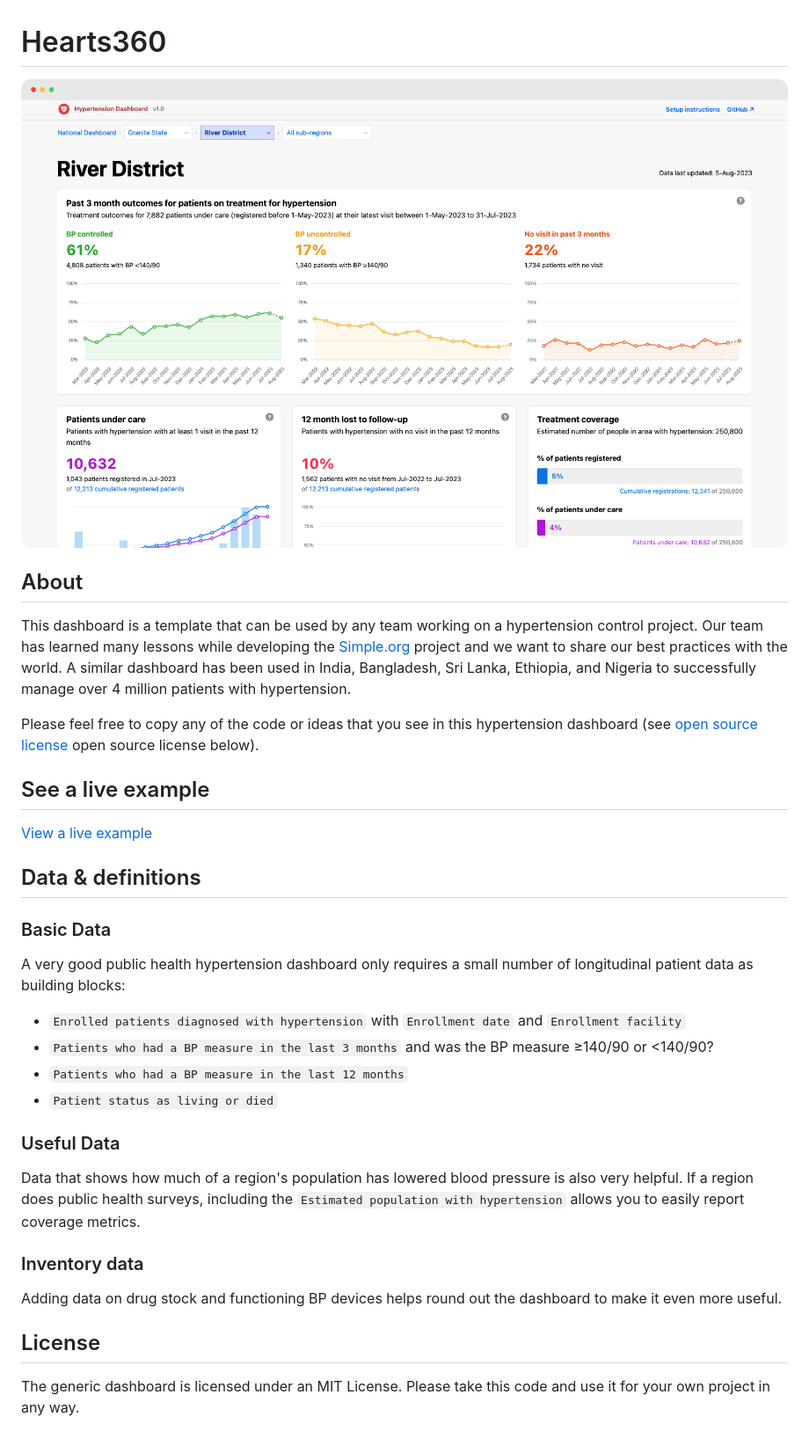
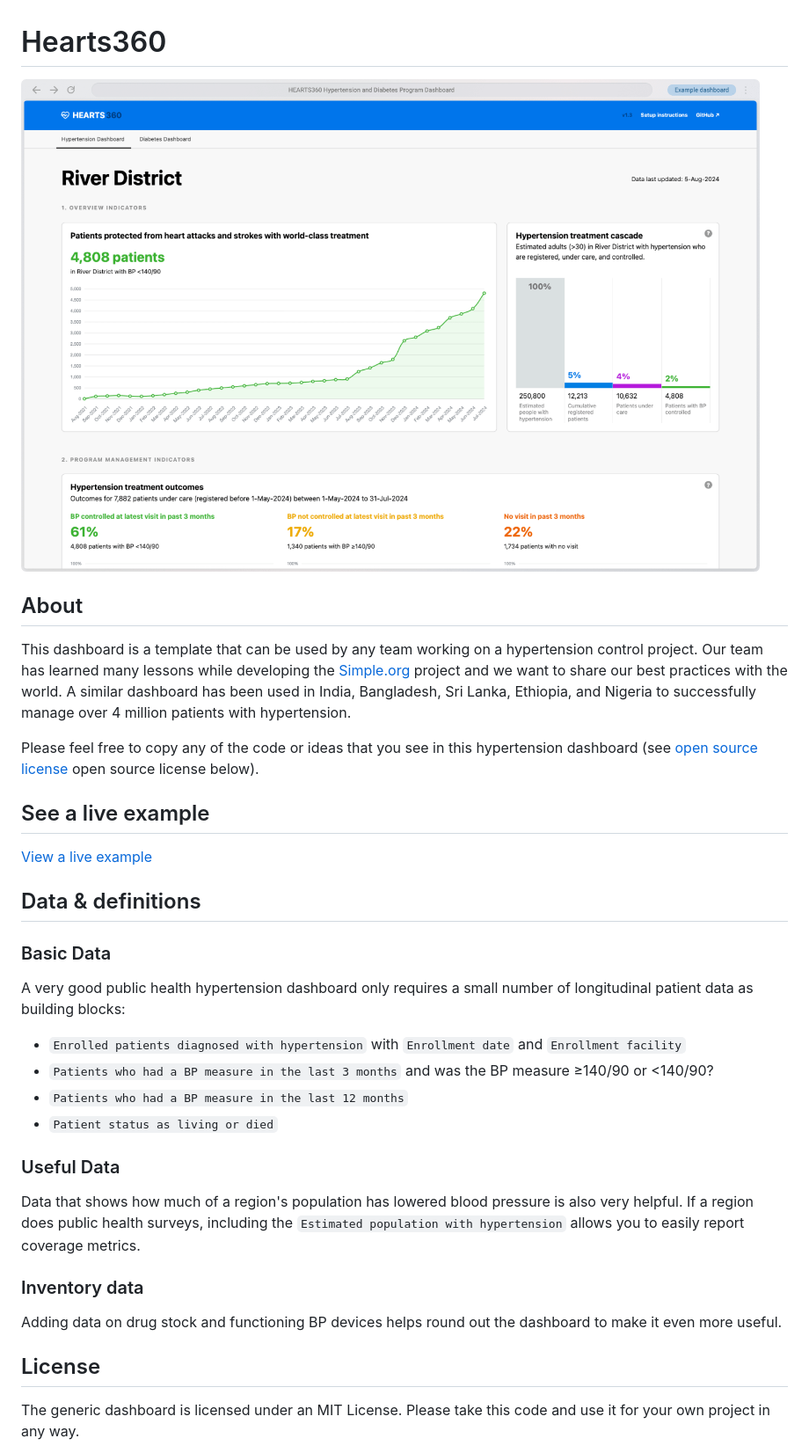
Before and after one commit to simpledotorg/hearts360, a Markdown page: README.md, the part around the change. Shown: that part at 88% size. Drawn GitHub-style; pictures changed too: hearts-360-dashboard.png (added).

Commit message:
Update screenshot

```diff
--- a/README.md
+++ b/README.md
@@ -1,30 +1,38 @@
 # Hearts360
-[![hypertension dashboard](dashboard.png)](https://simpledotorg.github.io/hypertension-dashboard/)
+
+[![hypertension dashboard](hearts-360-dashboard.png)](https://simpledotorg.github.io/hypertension-dashboard/)
 
 ## About
+
 This dashboard is a template that can be used by any team working on a hypertension control project. Our team has learned many lessons while developing the [Simple.org](https://simple.org/) project and we want to share our best practices with the world. A similar dashboard has been used in India, Bangladesh, Sri Lanka, Ethiopia, and Nigeria to successfully manage over 4 million patients with hypertension.
 
 Please feel free to copy any of the code or ideas that you see in this hypertension dashboard (see [open source license](https://github.com/simpledotorg/hypertension-dashboard#license) open source license below).
 
 ## See a live example
+
 [View a live example](https://simpledotorg.github.io/hypertension-dashboard/)
 
 ## Data & definitions
 
 ### Basic Data
+
 A very good public health hypertension dashboard only requires a small number of longitudinal patient data as building blocks:
-* `Enrolled patients diagnosed with hypertension` with `Enrollment date` and `Enrollment facility`
-* `Patients who had a BP measure in the last 3 months` and was the BP measure ≥140/90 or <140/90?
-* `Patients who had a BP measure in the last 12 months`
-* `Patient status as living or died`
+
+- `Enrolled patients diagnosed with hypertension` with `Enrollment date` and `Enrollment facility`
+- `Patients who had a BP measure in the last 3 months` and was the BP measure ≥140/90 or <140/90?
+- `Patients who had a BP measure in the last 12 months`
+- `Patient status as living or died`
 
 ### Useful Data
+
 Data that shows how much of a region's population has lowered blood pressure is also very helpful. If a region does public health surveys, including the `Estimated population with hypertension` allows you to easily report coverage metrics.
 
 ### Inventory data
+
 Adding data on drug stock and functioning BP devices helps round out the dashboard to make it even more useful.
 
 ## License
+
 The generic dashboard is licensed under an MIT License. Please take this code and use it for your own project in any way.
 
 Copyright 2023 Resolve to Save Lives
```
